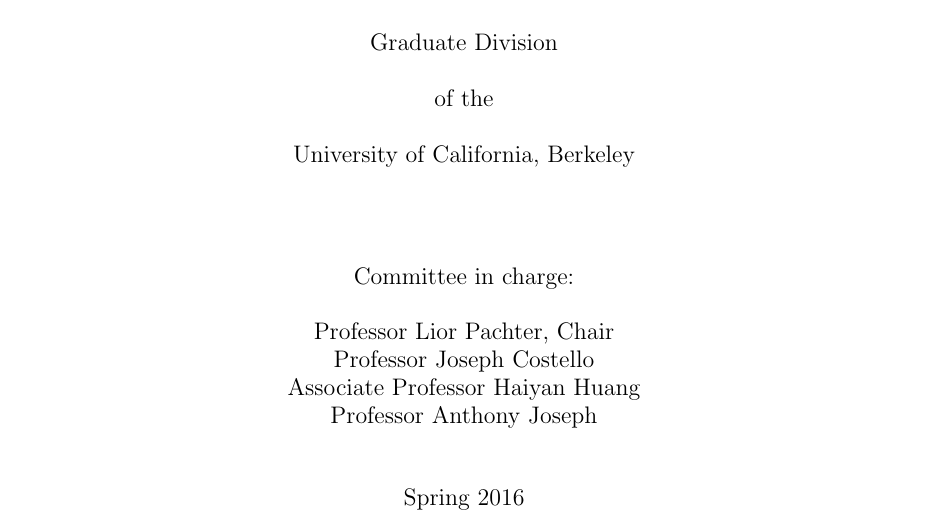
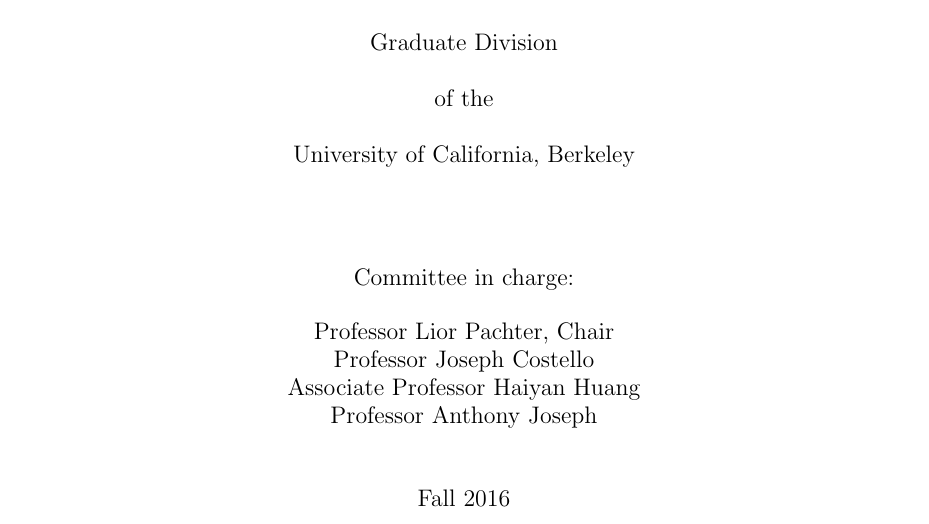
Before and after one commit to ijoseph/Thesis, a LaTeX thesis (src/thesis.tex, which reads src/configuration.tex): part of page 1 of 58, cut so that both start at the same text. Compiled offline with pdfLaTeX.

Commit message:
year right

```diff
--- a/src/configuration.tex
+++ b/src/configuration.tex
@@ -2,7 +2,7 @@
 
 \title{Sequencing-based methods for identifying impactful genomic alterations in cancers}
 \author{Isaac C. Joseph}
-\degreesemester{Spring}
+\degreesemester{Fall}
 \degreeyear{2016}
 \degree{Doctor of Philosophy}
 \chair{Professor Lior Pachter}
```
Also changed, not shown: output/thesis.pdf.
